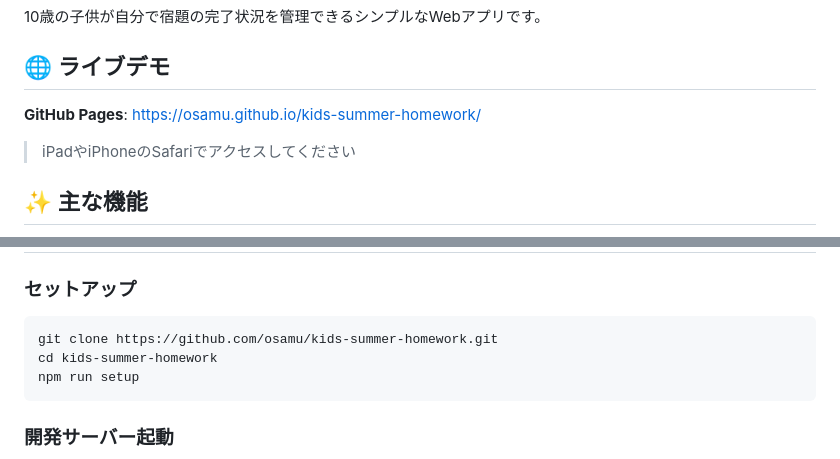
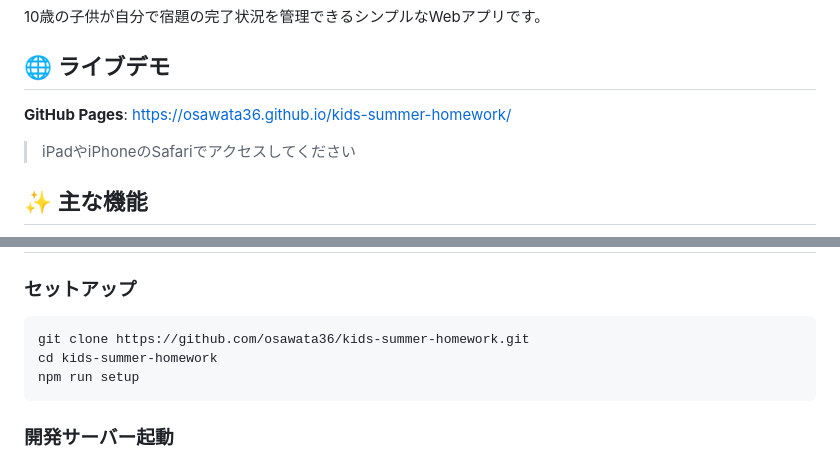
Before and after one commit to osawata36/kids-summer-homework, a Markdown page: README.md, 2 parts joined by grey strips. Rendered like a GitHub page.

Commit message:
Update README with correct repository URLs for osawata36 account

````diff
--- a/README.md
+++ b/README.md
@@ -4,7 +4,7 @@
 
 ## 🌐 ライブデモ
 
-**GitHub Pages**: https://osamu.github.io/kids-summer-homework/
+**GitHub Pages**: https://osawata36.github.io/kids-summer-homework/
 
 > iPadやiPhoneのSafariでアクセスしてください
 
@@ -33,7 +33,7 @@
 
 ### セットアップ
 ```bash
-git clone https://github.com/osamu/kids-summer-homework.git
+git clone https://github.com/osawata36/kids-summer-homework.git
 cd kids-summer-homework
 npm run setup
 ```
````
